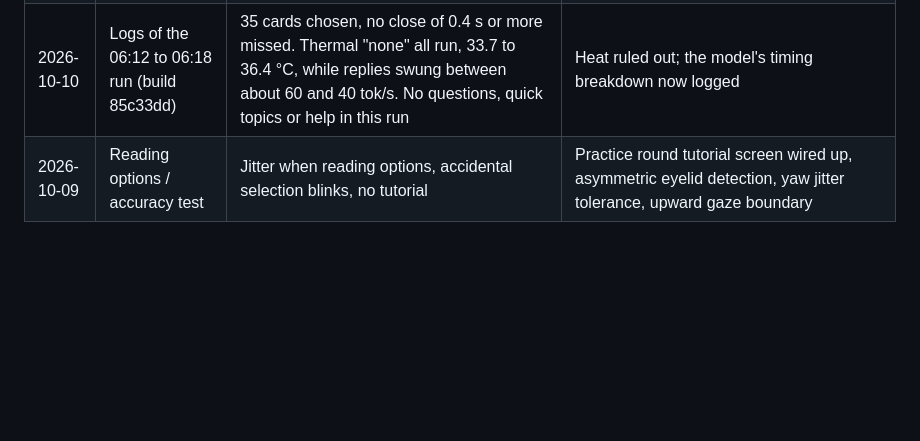
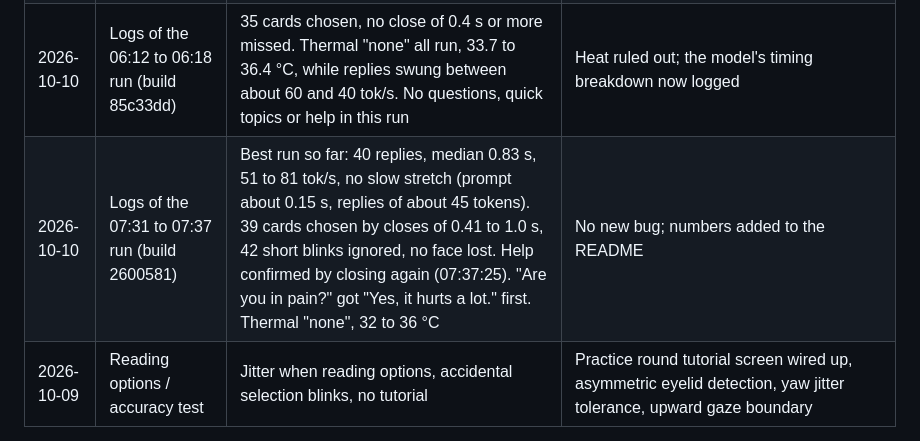
Before and after one commit to DarkBird10020/outspoken, a Markdown page: PROGRESS.md, the part around one of its changes. GitHub-like rendering; blank space fills up the shorter version.

```diff
--- a/PROGRESS.md
+++ b/PROGRESS.md
@@ -25,6 +25,7 @@ Also: choosing now needs the eyes held shut for 0.4 s. The phone logs of 2026-10
 | 2026-10-10 | Logs of the 05:45 to 05:52 run (build 61abde1) | Calibration lid gap open 0.30, closed 0.15, line 0.17. 42 replies, median 0.9 s, 60 tok/s. 35 cards chosen by closes of 0.45 to 1.4 s; only blinks up to 0.37 s ignored. Quick topics answered fittingly ("Are you in pain?": "A little ache in my back.") | No new bug in the logs; numbers added to the README |
 | 2026-10-10 | Logs of the 06:03 to 06:07 run (build 4305152) | 17 cards chosen by closes of 0.44 to 1.29 s, short blinks ignored. Replies 0.76 to 0.93 s at 61 to 75 tok/s until 06:06, then 1.16 to 1.32 s at 43 to 47 tok/s. No quick topics, questions or help in this run | Heat and thermal status now logged with every reply |
 | 2026-10-10 | Logs of the 06:12 to 06:18 run (build 85c33dd) | 35 cards chosen, no close of 0.4 s or more missed. Thermal "none" all run, 33.7 to 36.4 °C, while replies swung between about 60 and 40 tok/s. No questions, quick topics or help in this run | Heat ruled out; the model's timing breakdown now logged |
+| 2026-10-10 | Logs of the 07:31 to 07:37 run (build 2600581) | Best run so far: 40 replies, median 0.83 s, 51 to 81 tok/s, no slow stretch (prompt about 0.15 s, replies of about 45 tokens). 39 cards chosen by closes of 0.41 to 1.0 s, 42 short blinks ignored, no face lost. Help confirmed by closing again (07:37:25). "Are you in pain?" got "Yes, it hurts a lot." first. Thermal "none", 32 to 36 °C | No new bug; numbers added to the README |
 | 2026-10-09 | Reading options / accuracy test | Jitter when reading options, accidental selection blinks, no tutorial | Practice round tutorial screen wired up, asymmetric eyelid detection, yaw jitter tolerance, upward gaze boundary |
 
 ## Models: download and switch in the app (owner request)
```
Also changed, not shown: other parts of PROGRESS.md (+1 -1 lines), README.md (+1 -0 lines).
